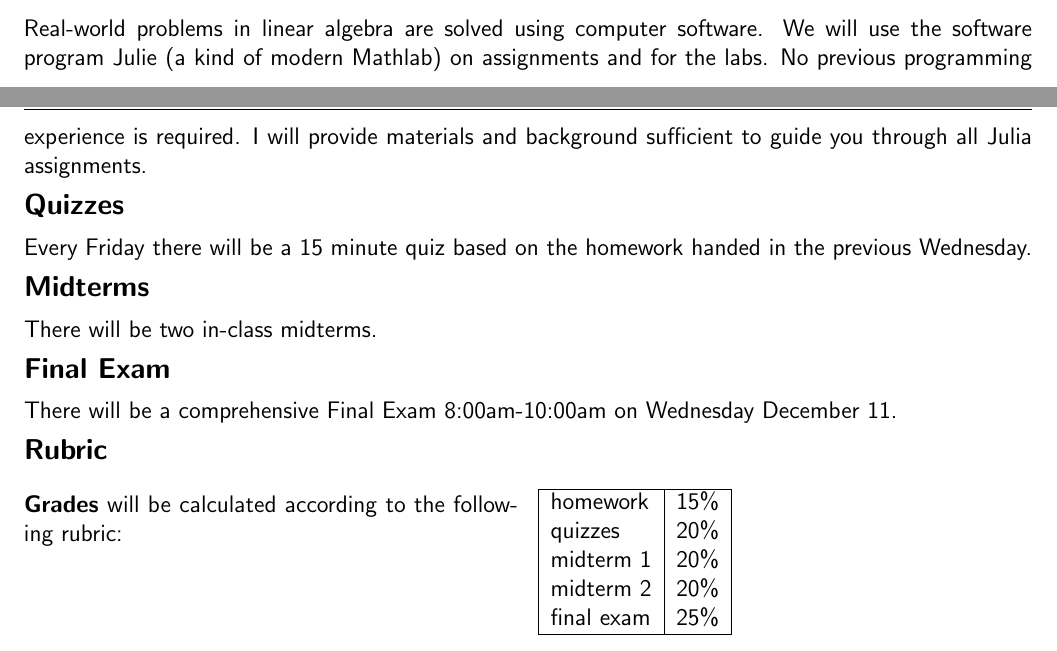
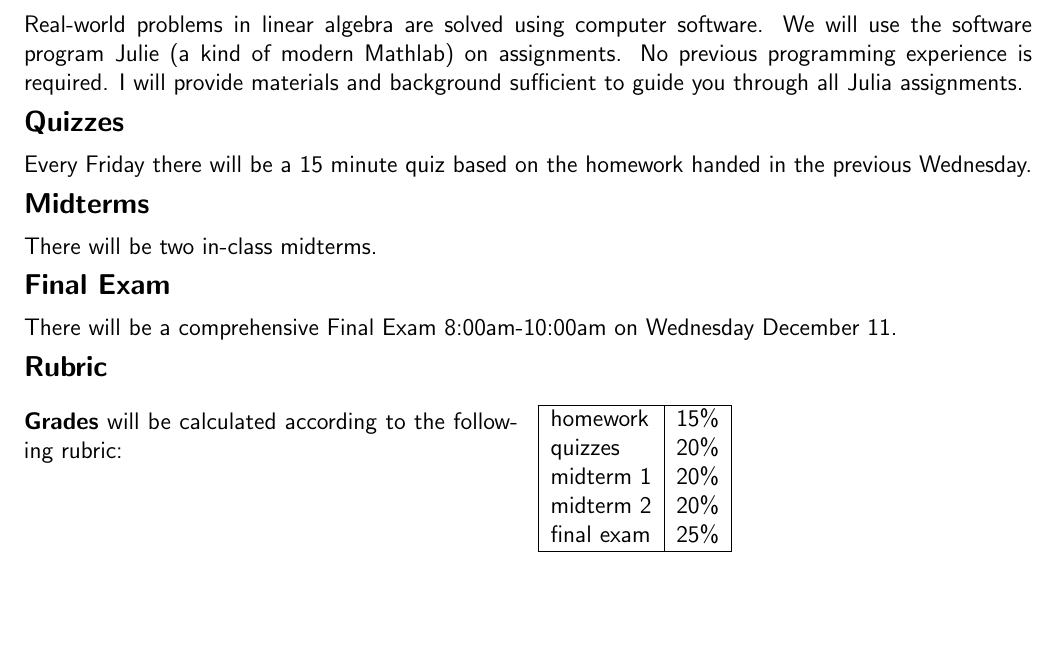
Before and after one commit to jrfaudree/LA, a LaTeX document (assets/general/M314f2024_syl.tex): two parts of pages 1 and 2 of 4 before the commit and part of page 2 of 4 after it, the two joined at a grey line, cut so that both start at the same text, the shorter picture padded with empty space. Compiled offline with pdfLaTeX.

Commit message:
Add files via upload

```diff
--- a/assets/general/M314f2024_syl.tex
+++ b/assets/general/M314f2024_syl.tex
@@ -101,7 +101,7 @@ The late homework freebie cannot be used for the first two homework sets, nor ca
 
 {\textbf{\large{Julia}}}
 
-Real-world problems in linear algebra are solved using computer software. We will use the software program Julie (a kind of modern Mathlab) on assignments and for the labs. No previous programming experience is required. I will provide materials and background sufficient to guide you through all Julia assignments.
+Real-world problems in linear algebra are solved using computer software. We will use the software program Julie (a kind of modern Mathlab) on assignments. No previous programming experience is required. I will provide materials and background sufficient to guide you through all Julia assignments.
 
 {\textbf{\large{Quizzes}}}
 
```
Also changed, not shown: assets/general/M314f2024_syl.pdf.
